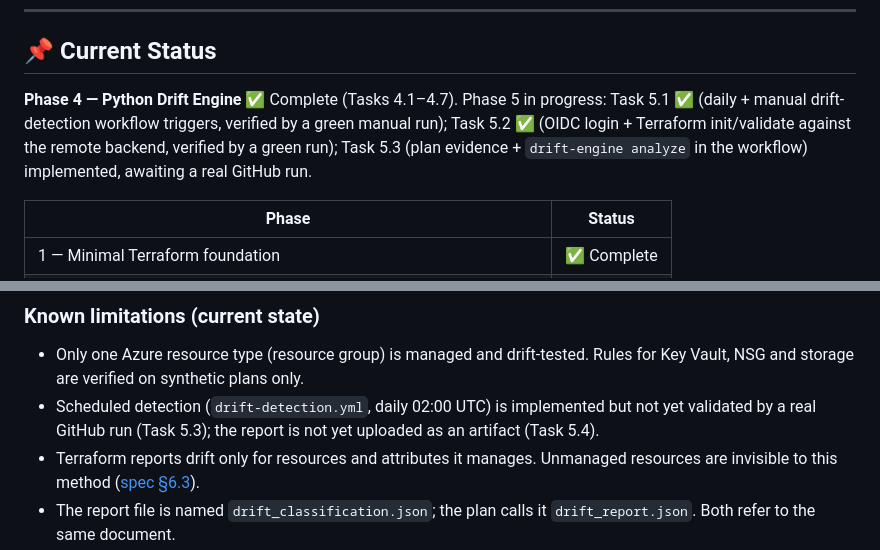
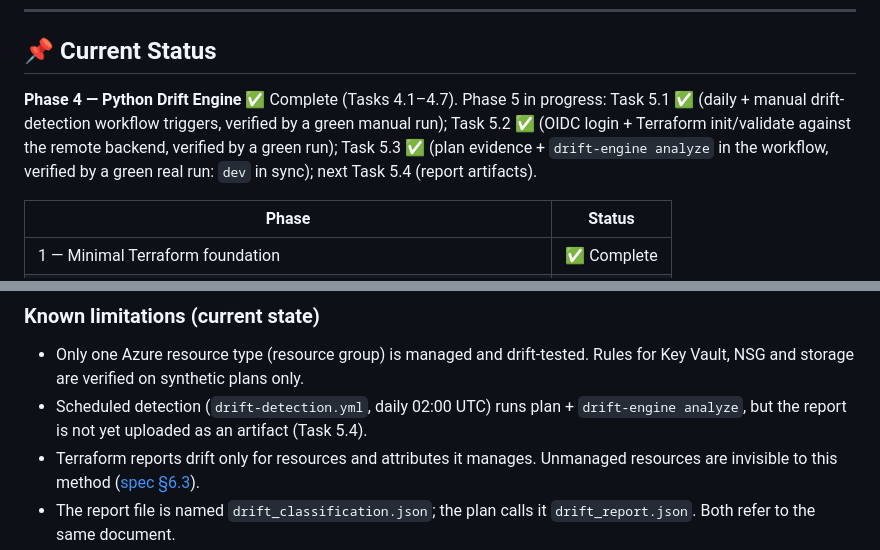
Before and after one commit to HarshAgarwal1102/ai-terraform-drift-detector, a Markdown page: README.md, 2 parts joined by grey strips. Rendered like a GitHub page.

Commit message:
docs: mark Task 5.3 drift workflow validation complete
Co-Authored-By: Claude Opus 5.5 <noreply@anthropic.com>

```diff
--- a/README.md
+++ b/README.md
@@ -11,7 +11,7 @@ it are **planned, not yet built**. See [What works today](#-what-works-today) an
 
 ## 📌 Current Status
 
-**Phase 4 — Python Drift Engine** ✅ Complete (Tasks 4.1–4.7). Phase 5 in progress: Task 5.1 ✅ (daily + manual drift-detection workflow triggers, verified by a green manual run); Task 5.2 ✅ (OIDC login + Terraform init/validate against the remote backend, verified by a green run); Task 5.3 (plan evidence + `drift-engine analyze` in the workflow) implemented, awaiting a real GitHub run.
+**Phase 4 — Python Drift Engine** ✅ Complete (Tasks 4.1–4.7). Phase 5 in progress: Task 5.1 ✅ (daily + manual drift-detection workflow triggers, verified by a green manual run); Task 5.2 ✅ (OIDC login + Terraform init/validate against the remote backend, verified by a green run); Task 5.3 ✅ (plan evidence + `drift-engine analyze` in the workflow, verified by a green real run: `dev` in sync); next Task 5.4 (report artifacts).
 
 | Phase | Status |
 |---|---|
@@ -518,8 +518,8 @@ registration holds zero credentials.
 
 - Only one Azure resource type (resource group) is managed and drift-tested. Rules for Key
   Vault, NSG and storage are verified on synthetic plans only.
-- Scheduled detection (`drift-detection.yml`, daily 02:00 UTC) is implemented but not yet
-  validated by a real GitHub run (Task 5.3); the report is not yet uploaded as an artifact (Task 5.4).
+- Scheduled detection (`drift-detection.yml`, daily 02:00 UTC) runs plan + `drift-engine analyze`,
+  but the report is not yet uploaded as an artifact (Task 5.4).
 - Terraform reports drift only for resources and attributes it manages. Unmanaged resources
   are invisible to this method ([spec §6.3](docs/drift-detection-spec.md#63-limitations--stated-not-hidden)).
 - The report file is named `drift_classification.json`; the plan calls it `drift_report.json`.
```
Also changed, not shown: PROJECT_PLAN.md (+21 -7 lines).
